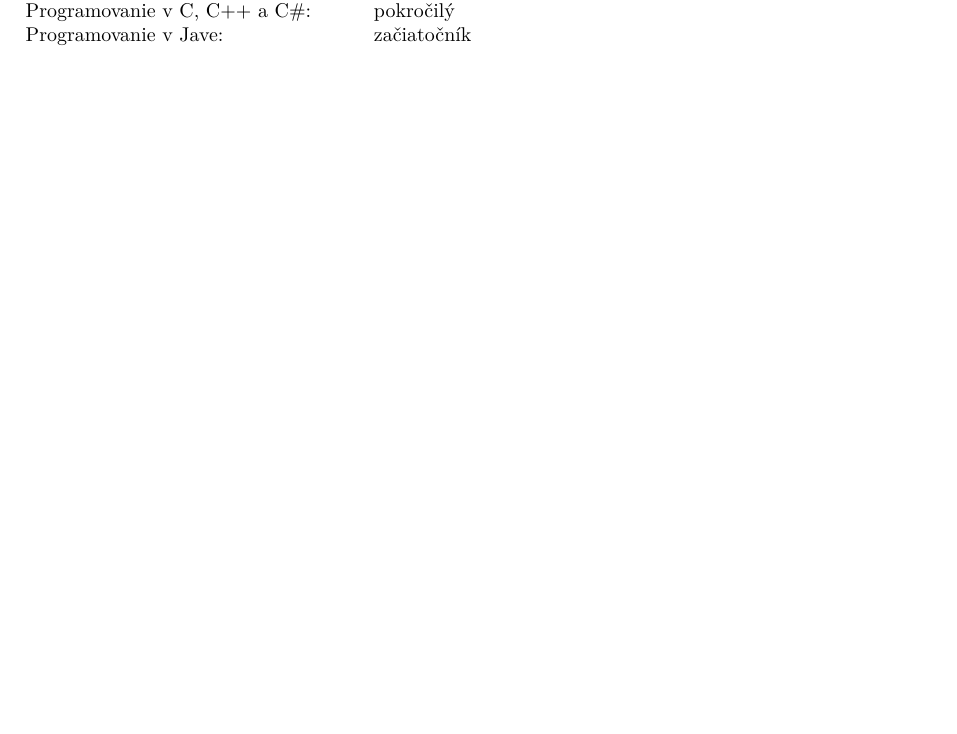
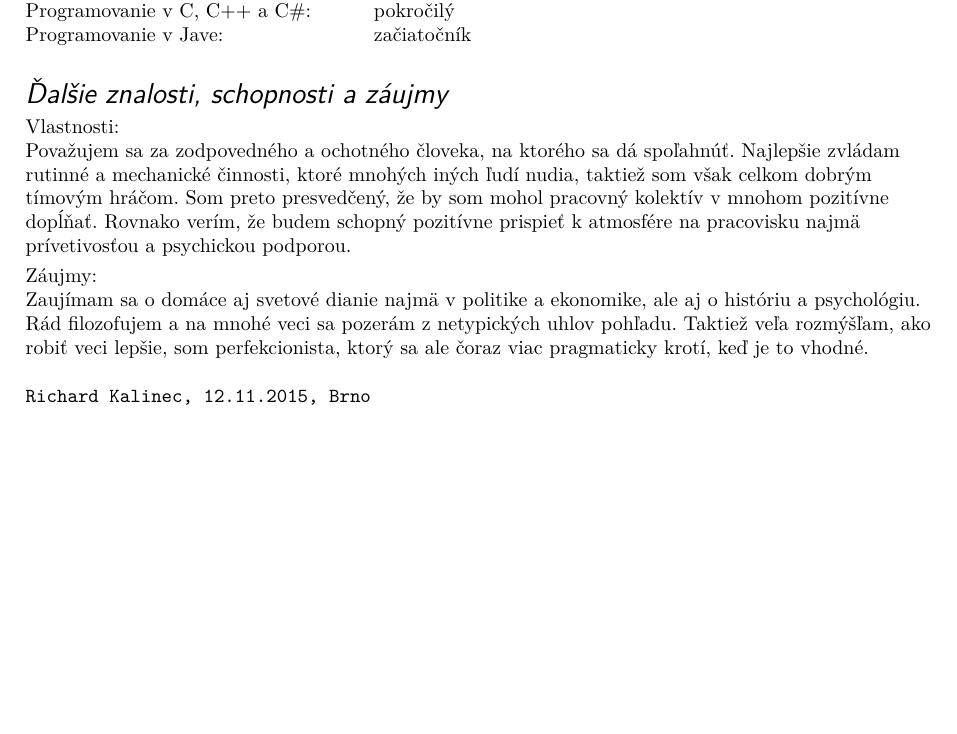
Before and after one commit to RichardKalinec/PB029-document1, a LaTeX document (Document.tex): part of the page, cut so that both start at the same text, the shorter picture padded with empty space. Compiled offline with pdfLaTeX.

Commit message:
Finished CV - added other knowledge, skills and interests and signature

```diff
--- a/Document.tex
+++ b/Document.tex
@@ -87,5 +87,31 @@ Nemecký jazyk: & začiatočník
 	\end{tabular}
 \end{adjustwidth}
 
+\bigskip
+
+\Large
+\textit{\textsf{Ďalšie znalosti, schopnosti a záujmy\\}}
+\normalsize
+
+\smallskip
+
+Vlastnosti:\\
+Považujem sa za zodpovedného a ochotného človeka, na ktorého sa dá spoľahnúť. Najlepšie zvládam rutinné a mechanické činnosti, ktoré mnohých iných ľudí nudia, taktiež som však celkom dobrým tímovým hráčom. Som preto presvedčený, že by som mohol pracovný kolektív v mnohom pozitívne dopĺňať. Rovnako verím, že budem schopný pozitívne prispieť k atmosfére na pracovisku najmä prívetivosťou a psychickou podporou.
+
+\smallskip
+
+Záujmy:\\
+Zaujímam sa o domáce aj svetové dianie najmä v politike a ekonomike,
+ale aj o históriu a psychológiu. Rád filozofujem a na mnohé veci sa
+pozerám z netypických uhlov pohľadu. Taktiež veľa rozmýšľam, ako robiť veci lepšie, som perfekcionista, ktorý sa ale čoraz viac pragmaticky krotí, keď je to vhodné.\\
+
+\bigskip
+
+\texttt{Richard Kalinec, 12.11.2015, Brno}
+
+\pagebreak
+
+
+
 \end{flushleft}
 \end{document}
```
Also changed, not shown: Document.pdf, 2 other files.
